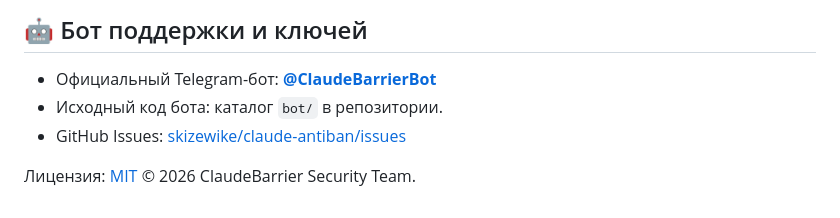
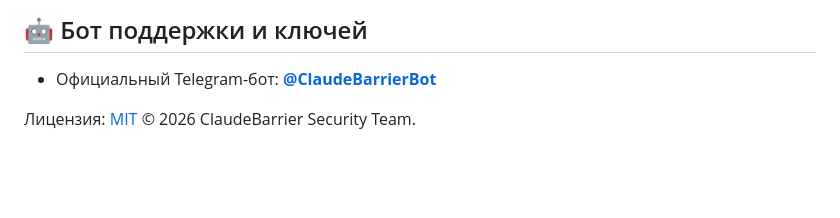
Before and after one commit to skizewike/claude-antiban, a Markdown page: README.md, the part around the change. Drawn GitHub-style; blank space fills up the shorter version.

```diff
--- a/README.md
+++ b/README.md
@@ -119,7 +119,6 @@ build.bat
 ## 🤖 Бот поддержки и ключей
 
 * Официальный Telegram-бот: [**@ClaudeBarrierBot**](https://t.me/ClaudeBarrierBot)
-* Исходный код бота: каталог `bot/` в репозитории.
-* GitHub Issues: [skizewike/claude-antiban/issues](https://github.com/skizewike/claude-antiban/issues)
+
 
 Лицензия: [MIT](LICENSE) © 2026 ClaudeBarrier Security Team.
```
